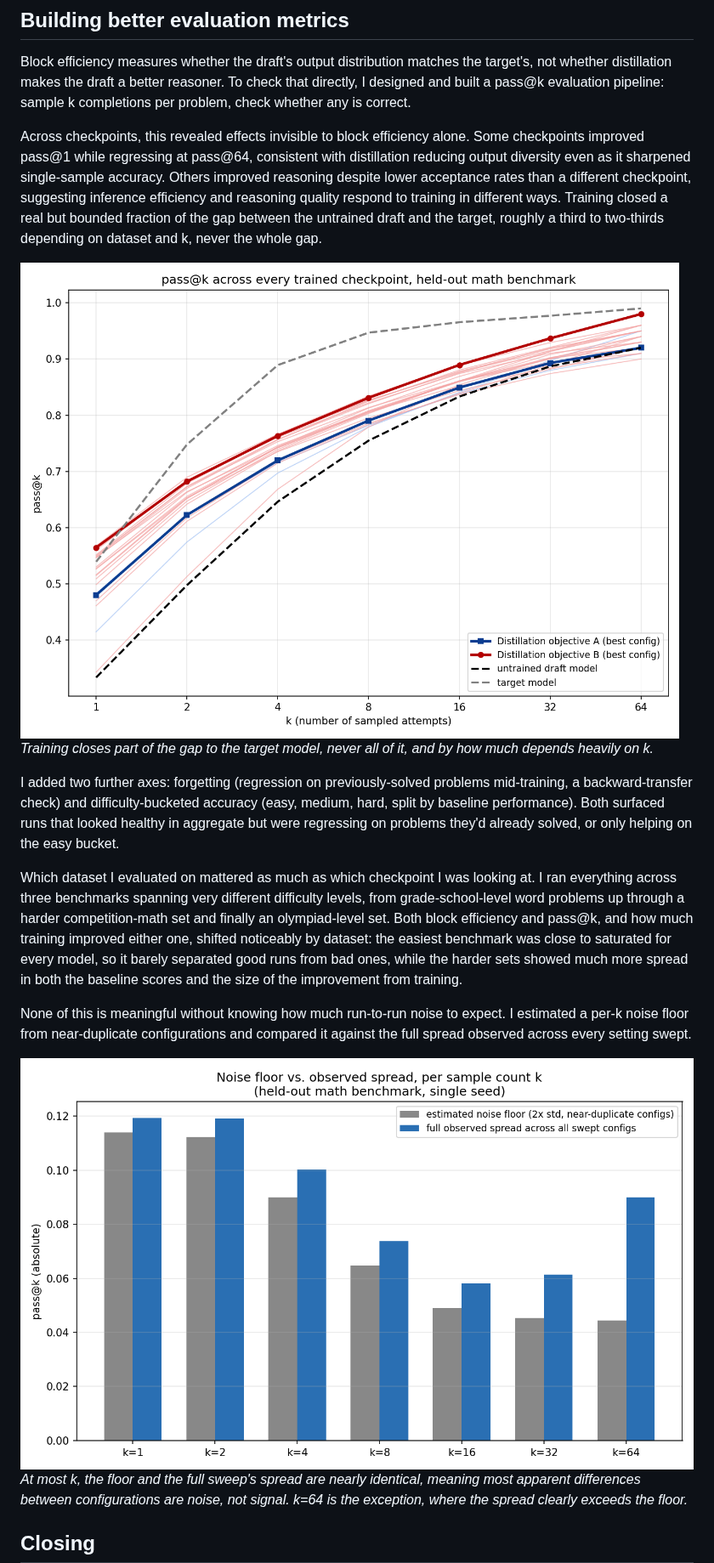
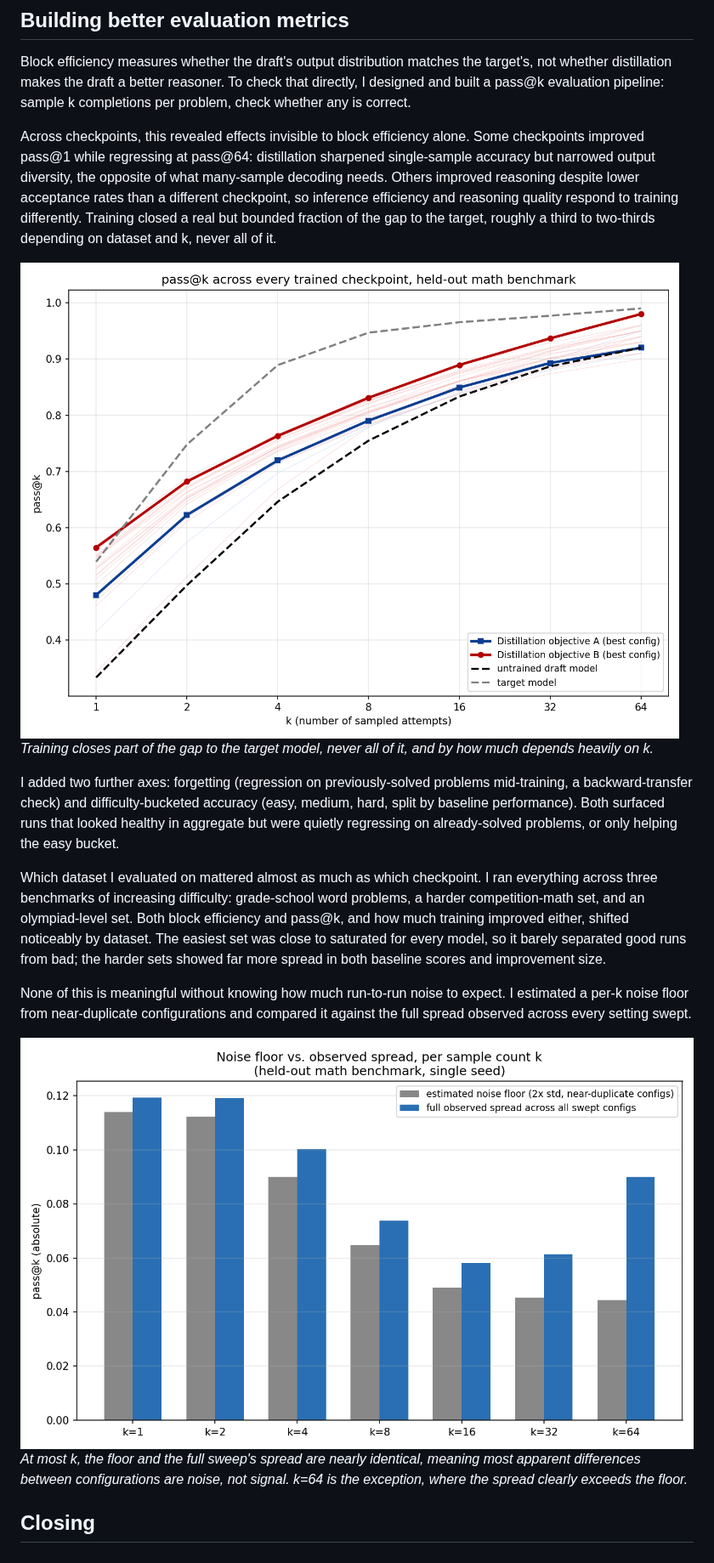
Before and after one commit to Rmuk655/Distill-Spec-Research, a Markdown page: notes/medium_article_draft.md, the part around one of its changes. Shown at 85% size. GitHub-like rendering; pictures changed too: notes/medium_chart_passk_anon.png.

```diff
--- a/notes/medium_article_draft.md
+++ b/notes/medium_article_draft.md
@@ -55,5 +53,5 @@ I then went further and derived the branch-point setting instead of grid-searchi
 
 Block efficiency measures whether the draft's output distribution matches the target's, not whether distillation makes the draft a better reasoner. To check that directly, I designed and built a pass@k evaluation pipeline: sample k completions per problem, check whether any is correct.
 
-Across checkpoints, this revealed effects invisible to block efficiency alone. Some checkpoints improved pass@1 while regressing at pass@64, consistent with distillation reducing output diversity even as it sharpened single-sample accuracy. Others improved reasoning despite lower acceptance rates than a different checkpoint, suggesting inference efficiency and reasoning quality respond to training in different ways. Training closed a real but bounded fraction of the gap between the untrained draft and the target, roughly a third to two-thirds depending on dataset and k, never the whole gap.
+Across checkpoints, this revealed effects invisible to block efficiency alone. Some checkpoints improved pass@1 while regressing at pass@64: distillation sharpened single-sample accuracy but narrowed output diversity, the opposite of what many-sample decoding needs. Others improved reasoning despite lower acceptance rates than a different checkpoint, so inference efficiency and reasoning quality respond to training differently. Training closed a real but bounded fraction of the gap to the target, roughly a third to two-thirds depending on dataset and k, never all of it.
 
@@ -61,8 +59,8 @@ Across checkpoints, this revealed effects invisible to block efficiency alone. S
 *Training closes part of the gap to the target model, never all of it, and by how much depends heavily on k.*
 
-I added two further axes: forgetting (regression on previously-solved problems mid-training, a backward-transfer check) and difficulty-bucketed accuracy (easy, medium, hard, split by baseline performance). Both surfaced runs that looked healthy in aggregate but were regressing on problems they'd already solved, or only helping on the easy bucket.
+I added two further axes: forgetting (regression on previously-solved problems mid-training, a backward-transfer check) and difficulty-bucketed accuracy (easy, medium, hard, split by baseline performance). Both surfaced runs that looked healthy in aggregate but were quietly regressing on already-solved problems, or only helping the easy bucket.
 
-Which dataset I evaluated on mattered as much as which checkpoint I was looking at. I ran everything across three benchmarks spanning very different difficulty levels, from grade-school-level word problems up through a harder competition-math set and finally an olympiad-level set. Both block efficiency and pass@k, and how much training improved either one, shifted noticeably by dataset: the easiest benchmark was close to saturated for every model, so it barely separated good runs from bad ones, while the harder sets showed much more spread in both the baseline scores and the size of the improvement from training.
+Which dataset I evaluated on mattered almost as much as which checkpoint. I ran everything across three benchmarks of increasing difficulty: grade-school word problems, a harder competition-math set, and an olympiad-level set. Both block efficiency and pass@k, and how much training improved either, shifted noticeably by dataset. The easiest set was close to saturated for every model, so it barely separated good runs from bad; the harder sets showed far more spread in both baseline scores and improvement size.
 
 None of this is meaningful without knowing how much run-to-run noise to expect. I estimated a per-k noise floor from near-duplicate configurations and compared it against the full spread observed across every setting swept.
 
```
Also changed, not shown: other parts of notes/medium_article_draft.md (+18 -20 lines).
